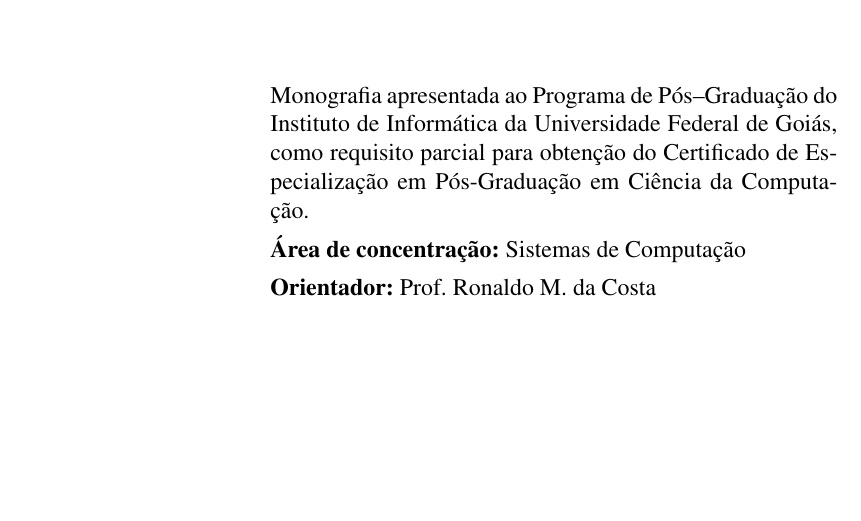
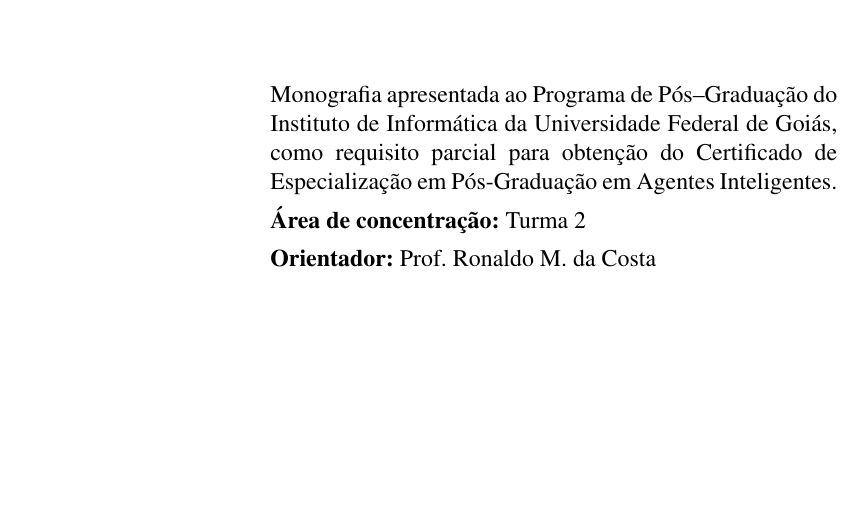
Before and after one commit to ToniJansen/biblioteca-django-rag, a LaTeX thesis (proposta/proposta-ufg.tex): part of page 2 of 30, cut so that both start at the same text. Compiled offline with pdfLaTeX.

Commit message:
Corrige nome do programa: Pos-Graduacao em Agentes Inteligentes (Turma 2)

```diff
--- a/proposta/proposta-ufg.tex
+++ b/proposta/proposta-ufg.tex
@@ -36,8 +36,8 @@
 \unidade{Instituto de Informática}
 \departamento{}
 
-\programa{Pós-Graduação em Ciência da Computação}
-\concentracao{Sistemas de Computação}
+\programa{Pós-Graduação em Agentes Inteligentes}
+\concentracao{Turma 2}
 
 %-------------------------------------------------- ELEMENTOS PRÉ-TEXTUAIS %
 \capa
```
Also changed, not shown: proposta/proposta-ufg.pdf.
